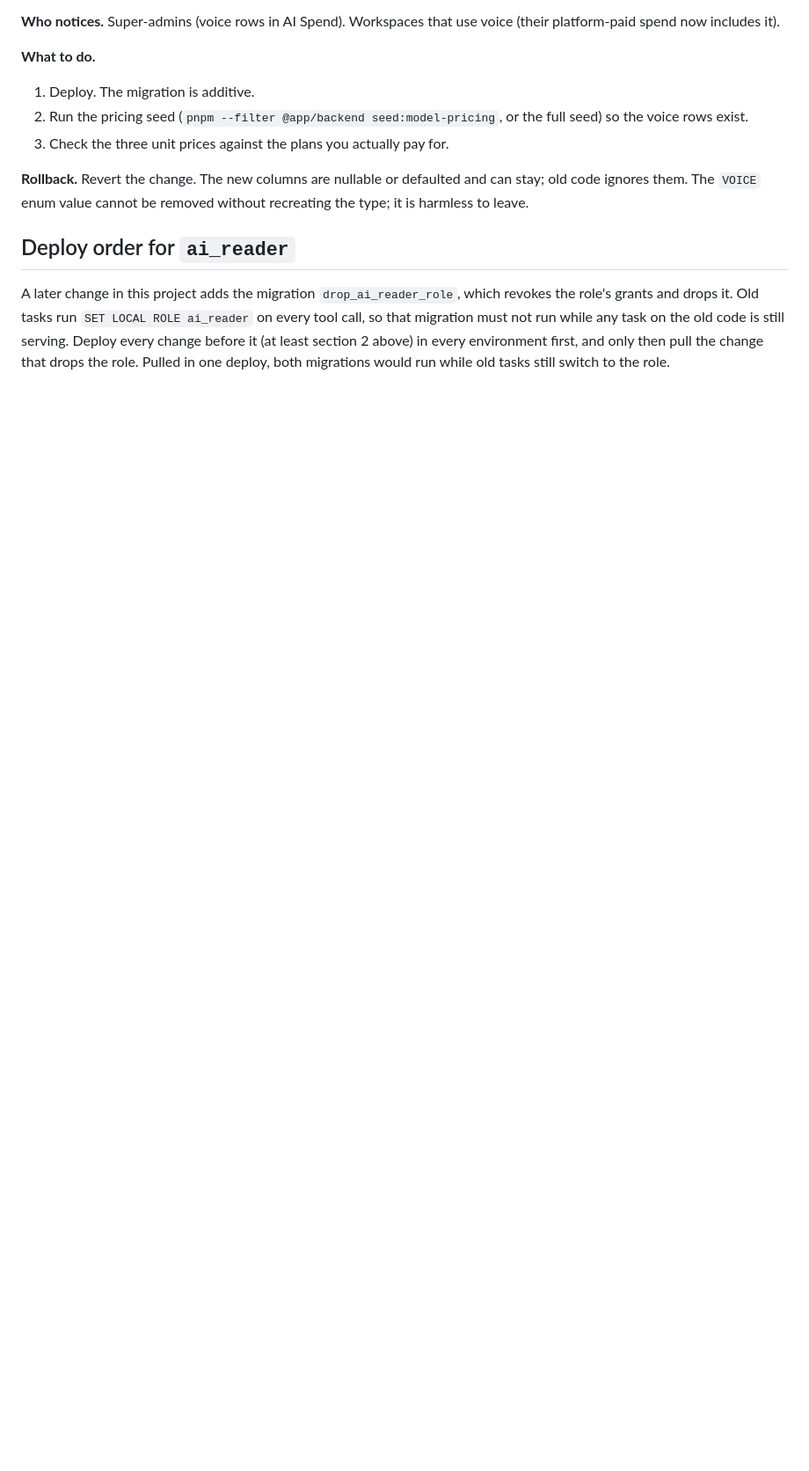
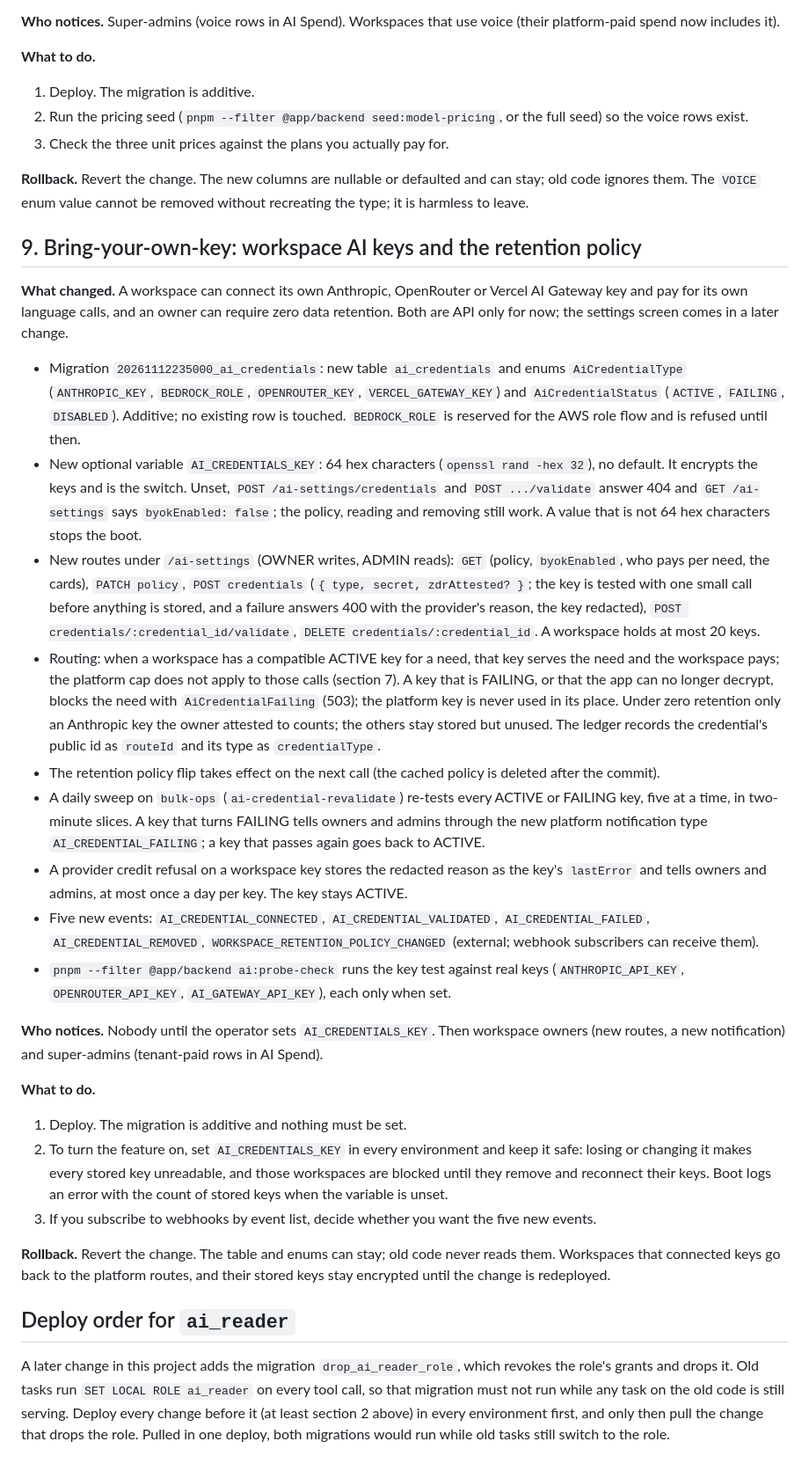
Before and after one commit to ajaynarang/app-foundation, a Markdown page: docs/upgrade-notes/ai-platform.md, the part around the change. Shown at 88% size. Rendered like a GitHub page; blank space fills up the shorter version.

Commit message:
Record bring-your-own-key in the upgrade note, the routing ADR and backend-patterns, so products know the switch, the payer rule and the secret rules
Co-Authored-By: Claude Opus 5.5 <noreply@anthropic.com>

```diff
--- a/docs/upgrade-notes/ai-platform.md
+++ b/docs/upgrade-notes/ai-platform.md
@@ -328,6 +328,53 @@ includes it).
 **Rollback.** Revert the change. The new columns are nullable or defaulted and can stay; old code ignores them. The
 `VOICE` enum value cannot be removed without recreating the type; it is harmless to leave.
 
+## 9. Bring-your-own-key: workspace AI keys and the retention policy
+
+**What changed.** A workspace can connect its own Anthropic, OpenRouter or Vercel AI Gateway key and pay for its own
+language calls, and an owner can require zero data retention. Both are API only for now; the settings screen comes
+in a later change.
+
+- Migration `20261112235000_ai_credentials`: new table `ai_credentials` and enums `AiCredentialType` (`ANTHROPIC_KEY`,
+  `BEDROCK_ROLE`, `OPENROUTER_KEY`, `VERCEL_GATEWAY_KEY`) and `AiCredentialStatus` (`ACTIVE`, `FAILING`, `DISABLED`).
+  Additive; no existing row is touched. `BEDROCK_ROLE` is reserved for the AWS role flow and is refused until then.
+- New optional variable `AI_CREDENTIALS_KEY`: 64 hex characters (`openssl rand -hex 32`), no default. It encrypts the
+  keys and is the switch. Unset, `POST /ai-settings/credentials` and `POST .../validate` answer 404 and
+  `GET /ai-settings` says `byokEnabled: false`; the policy, reading and removing still work. A value that is not 64
+  hex characters stops the boot.
+- New routes under `/ai-settings` (OWNER writes, ADMIN reads): `GET` (policy, `byokEnabled`, who pays per need, the
+  cards), `PATCH policy`, `POST credentials` (`{ type, secret, zdrAttested? }`; the key is tested with one small call
+  before anything is stored, and a failure answers 400 with the provider's reason, the key redacted),
+  `POST credentials/:credential_id/validate`, `DELETE credentials/:credential_id`. A workspace holds at most 20 keys.
+- Routing: when a workspace has a compatible ACTIVE key for a need, that key serves the need and the workspace pays;
+  the platform cap does not apply to those calls (section 7). A key that is FAILING, or that the app can no longer
+  decrypt, blocks the need with `AiCredentialFailing` (503); the platform key is never used in its place. Under zero
+  retention only an Anthropic key the owner attested to counts; the others stay stored but unused. The ledger
+  records the credential's public id as `routeId` and its type as `credentialType`.
+- The retention policy flip takes effect on the next call (the cached policy is deleted after the commit).
+- A daily sweep on `bulk-ops` (`ai-credential-revalidate`) re-tests every ACTIVE or FAILING key, five at a time, in
+  two-minute slices. A key that turns FAILING tells owners and admins through the new platform notification type
+  `AI_CREDENTIAL_FAILING`; a key that passes again goes back to ACTIVE.
+- A provider credit refusal on a workspace key stores the redacted reason as the key's `lastError` and tells owners
+  and admins, at most once a day per key. The key stays ACTIVE.
+- Five new events: `AI_CREDENTIAL_CONNECTED`, `AI_CREDENTIAL_VALIDATED`, `AI_CREDENTIAL_FAILED`,
+  `AI_CREDENTIAL_REMOVED`, `WORKSPACE_RETENTION_POLICY_CHANGED` (external; webhook subscribers can receive them).
+- `pnpm --filter @app/backend ai:probe-check` runs the key test against real keys (`ANTHROPIC_API_KEY`,
+  `OPENROUTER_API_KEY`, `AI_GATEWAY_API_KEY`), each only when set.
+
+**Who notices.** Nobody until the operator sets `AI_CREDENTIALS_KEY`. Then workspace owners (new routes, a new
+notification) and super-admins (tenant-paid rows in AI Spend).
+
+**What to do.**
+
+1. Deploy. The migration is additive and nothing must be set.
+2. To turn the feature on, set `AI_CREDENTIALS_KEY` in every environment and keep it safe: losing or changing it
+   makes every stored key unreadable, and those workspaces are blocked until they remove and reconnect their keys.
+   Boot logs an error with the count of stored keys when the variable is unset.
+3. If you subscribe to webhooks by event list, decide whether you want the five new events.
+
+**Rollback.** Revert the change. The table and enums can stay; old code never reads them. Workspaces that connected
+keys go back to the platform routes, and their stored keys stay encrypted until the change is redeployed.
+
 ## Deploy order for `ai_reader`
 
 A later change in this project adds the migration `drop_ai_reader_role`, which revokes the role's grants and drops
```
Also changed, not shown: docs/adr/0005-ai-provider-routing-per-tenant.md (+20 -4 lines), 1 other file.
